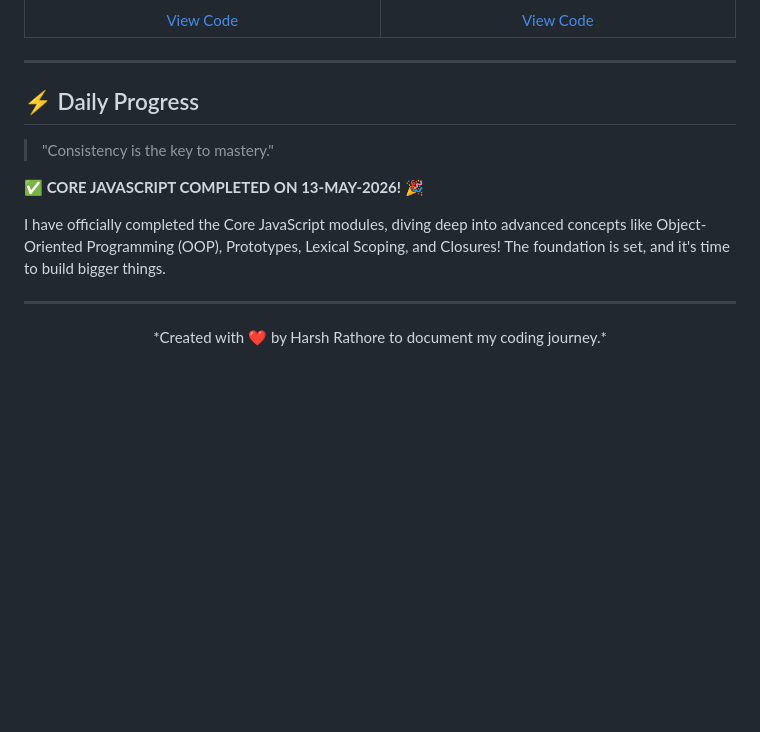
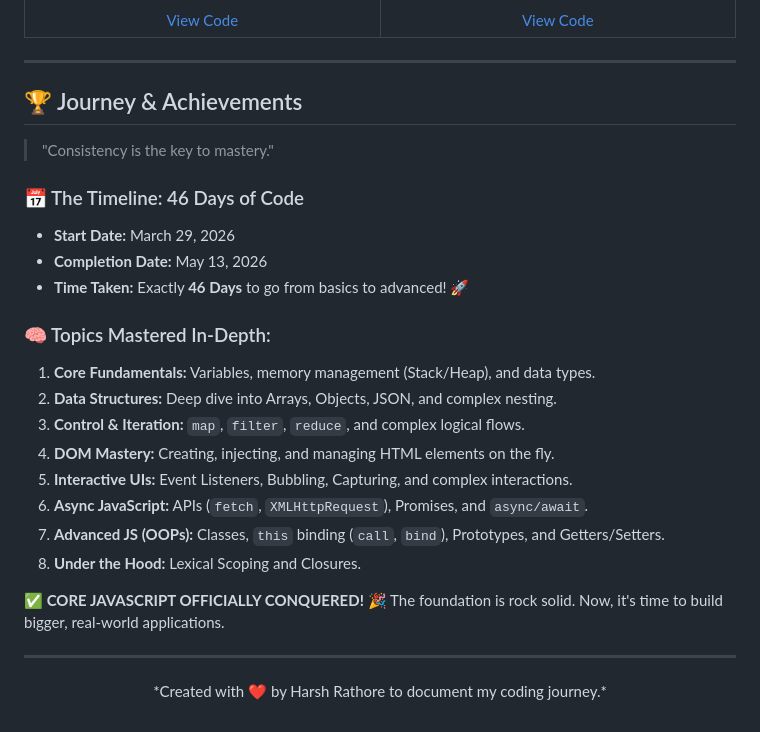
Before and after one commit to harsh-pratap-singh-rathore/JavaScript---Learning-Daily, a Markdown page: README.md, the part around the change. Rendered like a GitHub page; blank space fills up the shorter version.

Commit message:
Updated README with 46-Day Timeline and In-Depth Topics Mastered

```diff
--- a/README.md
+++ b/README.md
@@ -71,12 +71,26 @@ Explore my hand-on applications built while learning the DOM:
 
 ---
 
-## ⚡ Daily Progress
+## 🏆 Journey & Achievements
 > "Consistency is the key to mastery."
 
-**✅ CORE JAVASCRIPT COMPLETED ON 13-MAY-2026!** 🎉
+### 📅 The Timeline: 46 Days of Code
+- **Start Date:** March 29, 2026
+- **Completion Date:** May 13, 2026
+- **Time Taken:** Exactly **46 Days** to go from basics to advanced! 🚀
 
-I have officially completed the Core JavaScript modules, diving deep into advanced concepts like Object-Oriented Programming (OOP), Prototypes, Lexical Scoping, and Closures! The foundation is set, and it's time to build bigger things.
+### 🧠 Topics Mastered In-Depth:
+1. **Core Fundamentals:** Variables, memory management (Stack/Heap), and data types.
+2. **Data Structures:** Deep dive into Arrays, Objects, JSON, and complex nesting.
+3. **Control & Iteration:** `map`, `filter`, `reduce`, and complex logical flows.
+4. **DOM Mastery:** Creating, injecting, and managing HTML elements on the fly.
+5. **Interactive UIs:** Event Listeners, Bubbling, Capturing, and complex interactions.
+6. **Async JavaScript:** APIs (`fetch`, `XMLHttpRequest`), Promises, and `async/await`.
+7. **Advanced JS (OOPs):** Classes, `this` binding (`call`, `bind`), Prototypes, and Getters/Setters.
+8. **Under the Hood:** Lexical Scoping and Closures.
+
+**✅ CORE JAVASCRIPT OFFICIALLY CONQUERED!** 🎉
+The foundation is rock solid. Now, it's time to build bigger, real-world applications.
 
 ---
 
```
